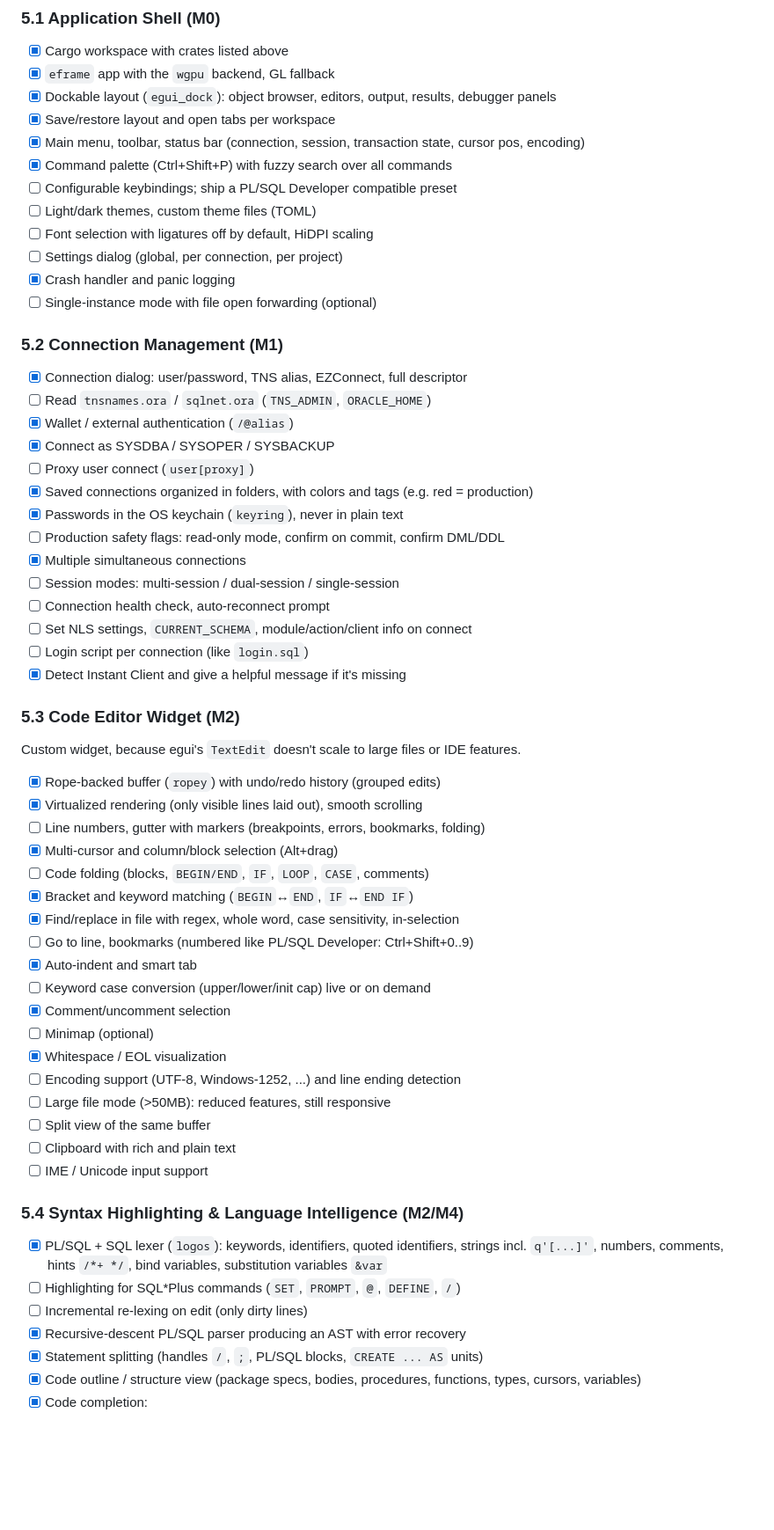
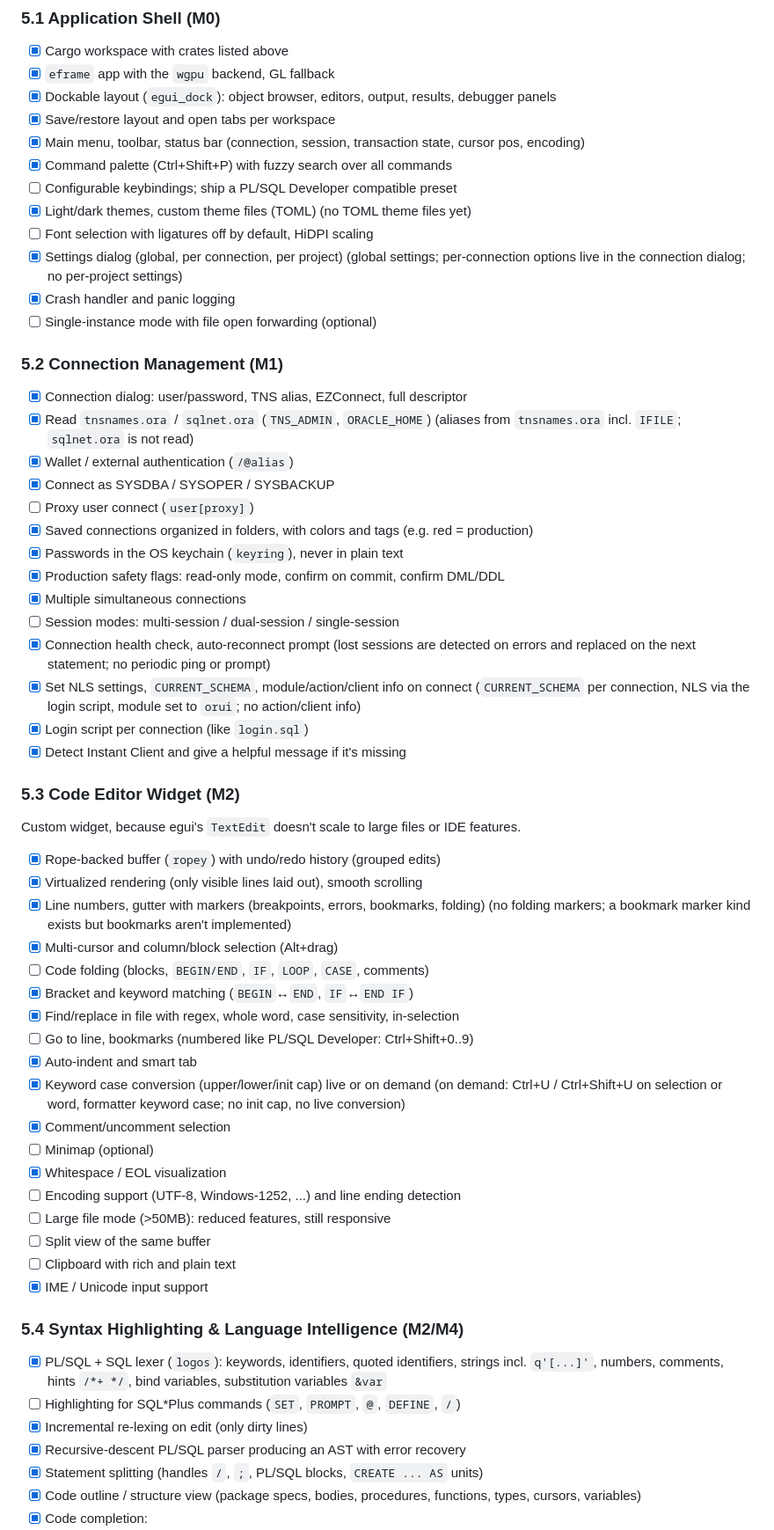
Before and after one commit to arubini44/pythia, a Markdown page: CONCEPT.md, the part around one of its changes. Shown at 88% size. Drawn GitHub-style; blank space fills up the shorter version.

```diff
--- a/CONCEPT.md
+++ b/CONCEPT.md
@@ -100,27 +100,27 @@ orui/
 - [x] Main menu, toolbar, status bar (connection, session, transaction state, cursor pos, encoding)
 - [x] Command palette (Ctrl+Shift+P) with fuzzy search over all commands
 - [ ] Configurable keybindings; ship a PL/SQL Developer compatible preset
-- [ ] Light/dark themes, custom theme files (TOML)
+- [x] Light/dark themes, custom theme files (TOML) (no TOML theme files yet)
 - [ ] Font selection with ligatures off by default, HiDPI scaling
-- [ ] Settings dialog (global, per connection, per project)
+- [x] Settings dialog (global, per connection, per project) (global settings; per-connection options live in the connection dialog; no per-project settings)
 - [x] Crash handler and panic logging
 - [ ] Single-instance mode with file open forwarding (optional)
 
 ### 5.2 Connection Management (M1)
 
 - [x] Connection dialog: user/password, TNS alias, EZConnect, full descriptor
-- [ ] Read `tnsnames.ora` / `sqlnet.ora` (`TNS_ADMIN`, `ORACLE_HOME`)
+- [x] Read `tnsnames.ora` / `sqlnet.ora` (`TNS_ADMIN`, `ORACLE_HOME`) (aliases from `tnsnames.ora` incl. `IFILE`; `sqlnet.ora` is not read)
 - [x] Wallet / external authentication (`/@alias`)
 - [x] Connect as SYSDBA / SYSOPER / SYSBACKUP
 - [ ] Proxy user connect (`user[proxy]`)
 - [x] Saved connections organized in folders, with colors and tags (e.g. red = production)
 - [x] Passwords in the OS keychain (`keyring`), never in plain text
-- [ ] Production safety flags: read-only mode, confirm on commit, confirm DML/DDL
+- [x] Production safety flags: read-only mode, confirm on commit, confirm DML/DDL
 - [x] Multiple simultaneous connections
 - [ ] Session modes: multi-session / dual-session / single-session
-- [ ] Connection health check, auto-reconnect prompt
-- [ ] Set NLS settings, `CURRENT_SCHEMA`, module/action/client info on connect
-- [ ] Login script per connection (like `login.sql`)
+- [x] Connection health check, auto-reconnect prompt (lost sessions are detected on errors and replaced on the next statement; no periodic ping or prompt)
+- [x] Set NLS settings, `CURRENT_SCHEMA`, module/action/client info on connect (`CURRENT_SCHEMA` per connection, NLS via the login script, module set to `orui`; no action/client info)
+- [x] Login script per connection (like `login.sql`)
 - [x] Detect Instant Client and give a helpful message if it's missing
 
 ### 5.3 Code Editor Widget (M2)
@@ -129,14 +129,14 @@ Custom widget, because egui's `TextEdit` doesn't scale to large files or IDE fea
 
 - [x] Rope-backed buffer (`ropey`) with undo/redo history (grouped edits)
 - [x] Virtualized rendering (only visible lines laid out), smooth scrolling
-- [ ] Line numbers, gutter with markers (breakpoints, errors, bookmarks, folding)
+- [x] Line numbers, gutter with markers (breakpoints, errors, bookmarks, folding) (no folding markers; a bookmark marker kind exists but bookmarks aren't implemented)
 - [x] Multi-cursor and column/block selection (Alt+drag)
 - [ ] Code folding (blocks, `BEGIN/END`, `IF`, `LOOP`, `CASE`, comments)
 - [x] Bracket and keyword matching (`BEGIN`↔`END`, `IF`↔`END IF`)
 - [x] Find/replace in file with regex, whole word, case sensitivity, in-selection
 - [ ] Go to line, bookmarks (numbered like PL/SQL Developer: Ctrl+Shift+0..9)
 - [x] Auto-indent and smart tab
-- [ ] Keyword case conversion (upper/lower/init cap) live or on demand
+- [x] Keyword case conversion (upper/lower/init cap) live or on demand (on demand: Ctrl+U / Ctrl+Shift+U on selection or word, formatter keyword case; no init cap, no live conversion)
 - [x] Comment/uncomment selection
 - [ ] Minimap (optional)
 - [x] Whitespace / EOL visualization
@@ -144,13 +144,13 @@ Custom widget, because egui's `TextEdit` doesn't scale to large files or IDE fea
 - [ ] Large file mode (>50MB): reduced features, still responsive
 - [ ] Split view of the same buffer
 - [ ] Clipboard with rich and plain text
-- [ ] IME / Unicode input support
+- [x] IME / Unicode input support
 
 ### 5.4 Syntax Highlighting & Language Intelligence (M2/M4)
 
 - [x] PL/SQL + SQL lexer (`logos`): keywords, identifiers, quoted identifiers, strings incl. `q'[...]'`, numbers, comments, hints `/*+ */`, bind variables, substitution variables `&var`
 - [ ] Highlighting for SQL*Plus commands (`SET`, `PROMPT`, `@`, `DEFINE`, `/`)
-- [ ] Incremental re-lexing on edit (only dirty lines)
+- [x] Incremental re-lexing on edit (only dirty lines)
 - [x] Recursive-descent PL/SQL parser producing an AST with error recovery
 - [x] Statement splitting (handles `/`, `;`, PL/SQL blocks, `CREATE ... AS` units)
 - [x] Code outline / structure view (package specs, bodies, procedures, functions, types, cursors, variables)
```
Also changed, not shown: other parts of CONCEPT.md (+42 -42 lines).
